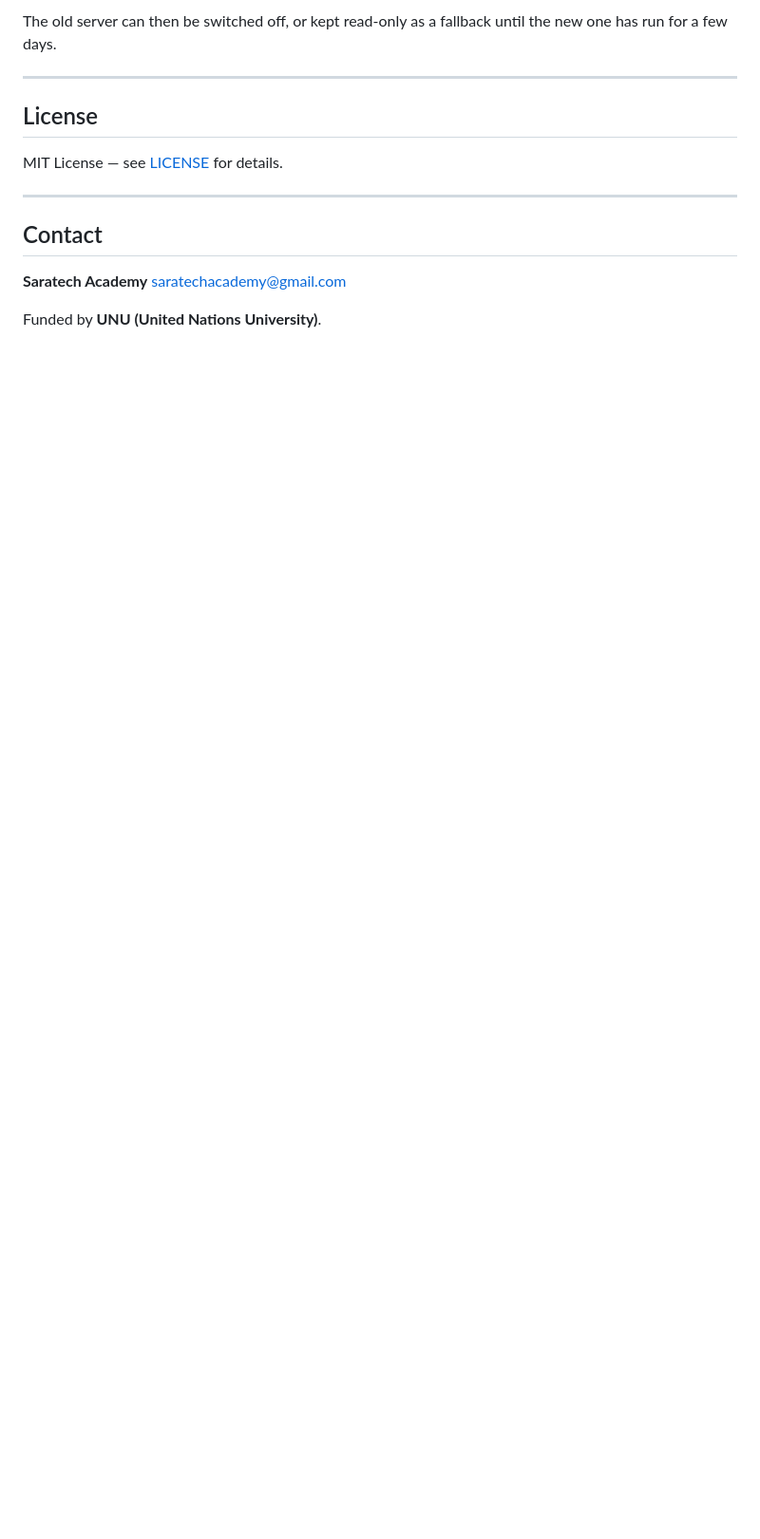
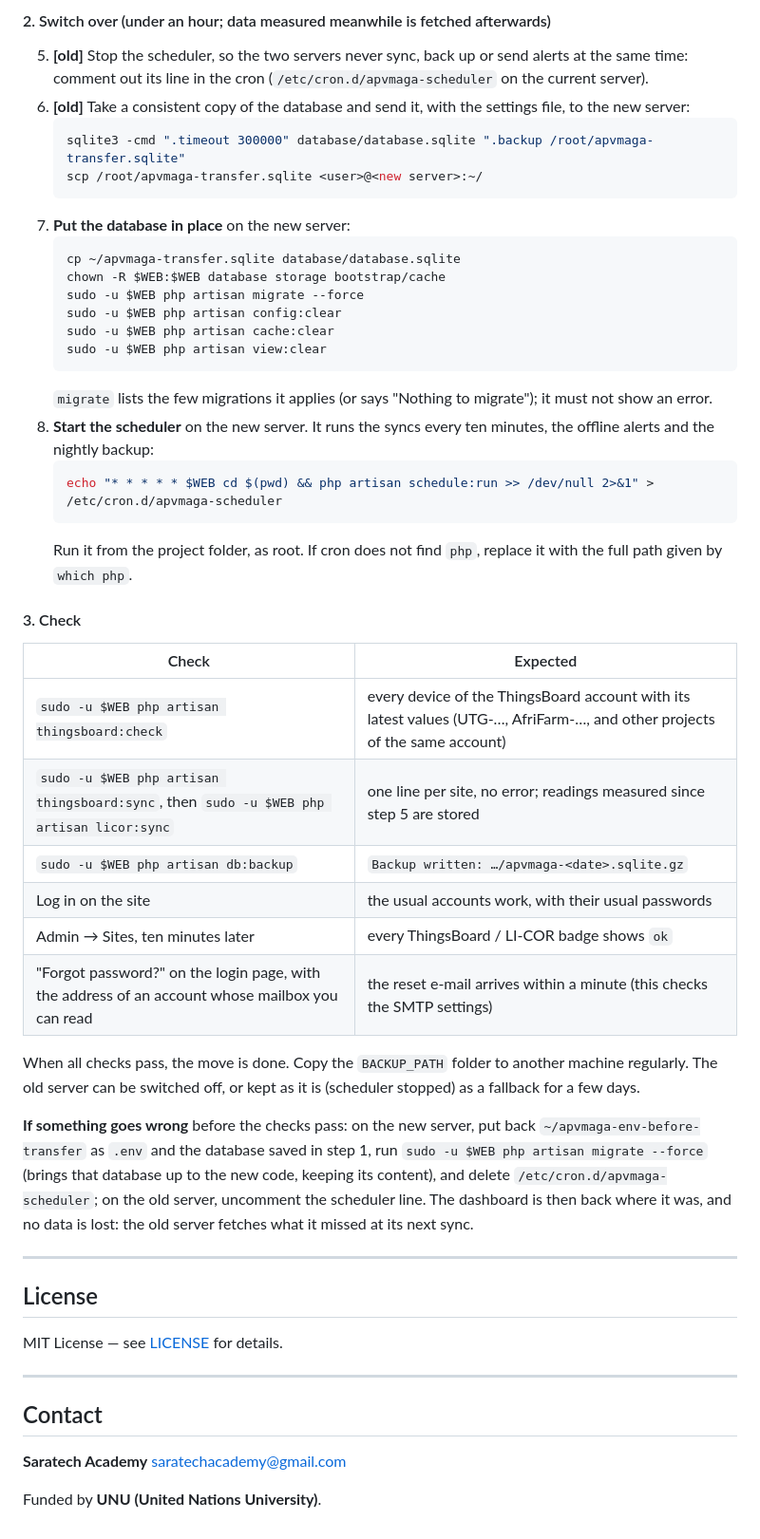
Before and after one commit to saratechacademy/APV-MaGa-Dashboard, a Markdown page: README.md, the part around one of its changes. Shown at 95% size. Rendered like a GitHub page; blank space fills up the shorter version.

````diff
--- a/README.md
+++ b/README.md
@@ -358,5 +363,42 @@ Below, *old* is the server running the dashboard today and *new* the one taking
 
-The old server can then be switched off, or kept read-only as a fallback until the new one has run for a few days.
+#### 2. Switch over (under an hour; data measured meanwhile is fetched afterwards)
+
+5. **[old]** Stop the scheduler, so the two servers never sync, back up or send alerts at the same time: comment out its line in the cron (`/etc/cron.d/apvmaga-scheduler` on the current server).
+6. **[old]** Take a consistent copy of the database and send it, with the settings file, to the new server:
+   ```bash
+   sqlite3 -cmd ".timeout 300000" database/database.sqlite ".backup /root/apvmaga-transfer.sqlite"
+   scp /root/apvmaga-transfer.sqlite <user>@<new server>:~/
+   ```
+7. **Put the database in place** on the new server:
+   ```bash
+   cp ~/apvmaga-transfer.sqlite database/database.sqlite
+   chown -R $WEB:$WEB database storage bootstrap/cache
+   sudo -u $WEB php artisan migrate --force
+   sudo -u $WEB php artisan config:clear
+   sudo -u $WEB php artisan cache:clear
+   sudo -u $WEB php artisan view:clear
+   ```
+   `migrate` lists the few migrations it applies (or says "Nothing to migrate"); it must not show an error.
+8. **Start the scheduler** on the new server. It runs the syncs every ten minutes, the offline alerts and the nightly backup:
+   ```bash
+   echo "* * * * * $WEB cd $(pwd) && php artisan schedule:run >> /dev/null 2>&1" > /etc/cron.d/apvmaga-scheduler
+   ```
+   Run it from the project folder, as root. If cron does not find `php`, replace it with the full path given by `which php`.
+
+#### 3. Check
+
+| Check | Expected |
+|---|---|
+| `sudo -u $WEB php artisan thingsboard:check` | every device of the ThingsBoard account with its latest values (UTG-…, AfriFarm-…, and other projects of the same account) |
+| `sudo -u $WEB php artisan thingsboard:sync`, then `sudo -u $WEB php artisan licor:sync` | one line per site, no error; readings measured since step 5 are stored |
+| `sudo -u $WEB php artisan db:backup` | `Backup written: …/apvmaga-<date>.sqlite.gz` |
+| Log in on the site | the usual accounts work, with their usual passwords |
+| Admin → Sites, ten minutes later | every ThingsBoard / LI-COR badge shows `ok` |
+| "Forgot password?" on the login page, with the address of an account whose mailbox you can read | the reset e-mail arrives within a minute (this checks the SMTP settings) |
+
+When all checks pass, the move is done. Copy the `BACKUP_PATH` folder to another machine regularly. The old server can be switched off, or kept as it is (scheduler stopped) as a fallback for a few days.
+
+**If something goes wrong** before the checks pass: on the new server, put back `~/apvmaga-env-before-transfer` as `.env` and the database saved in step 1, run `sudo -u $WEB php artisan migrate --force` (brings that database up to the new code, keeping its content), and delete `/etc/cron.d/apvmaga-scheduler`; on the old server, uncomment the scheduler line. The dashboard is then back where it was, and no data is lost: the old server fetches what it missed at its next sync.
 
 ---
 
````
Also changed, not shown: other parts of README.md (+34 -29 lines).
